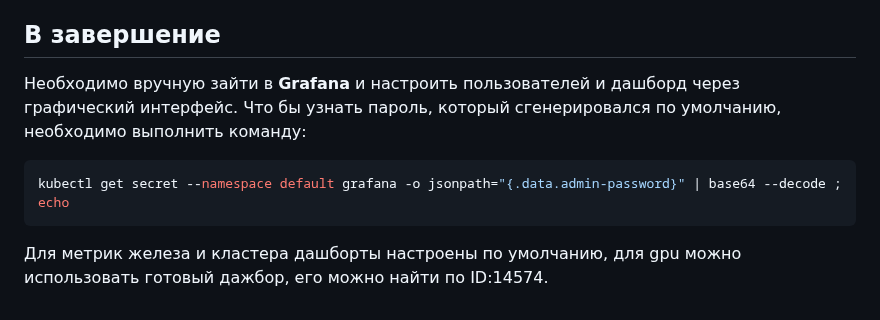
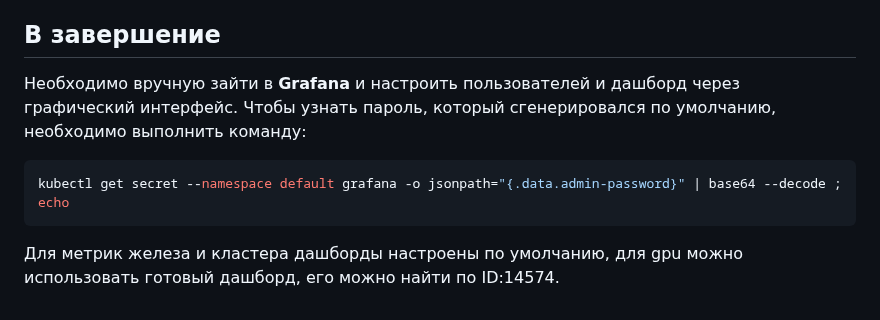
Before and after one commit to Team2RoboTech1TOrg/RoboTech-DO, a Markdown page: k8s/README.md, the part around the change. Drawn GitHub-style.

````diff
--- a/k8s/README.md
+++ b/k8s/README.md
@@ -188,9 +188,9 @@ kubectl patch svc istio-ingressgateway -n istio-system -p '{"spec": {"type": "No
 ## В завершение
 
 
-Необходимо вручную зайти в **Grafana** и настроить пользователей и дашборд через графический интерфейс. Что бы узнать пароль, который сгенерировался по умолчанию, необходимо выполнить команду:
+Необходимо вручную зайти в **Grafana** и настроить пользователей и дашборд через графический интерфейс. Чтобы узнать пароль, который сгенерировался по умолчанию, необходимо выполнить команду:
 
 ```bash
 kubectl get secret --namespace default grafana -o jsonpath="{.data.admin-password}" | base64 --decode ; echo
 ```
-Для метрик железа и кластера дашборты настроены по умолчанию,  для gpu можно использовать готовый дажбор, его можно найти по ID:14574.
+Для метрик железа и кластера дашборды настроены по умолчанию,  для gpu можно использовать готовый дашборд, его можно найти по ID:14574.
````
